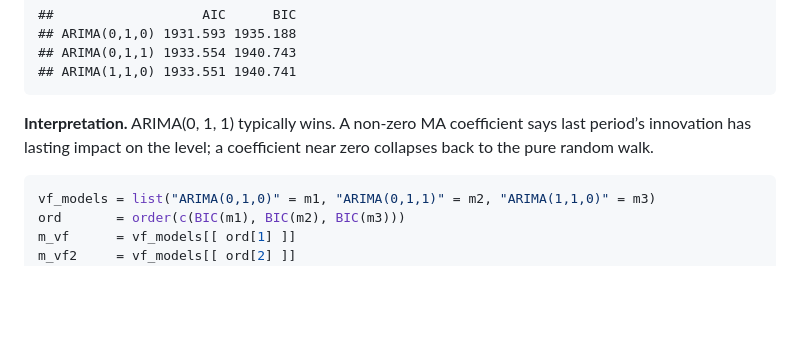
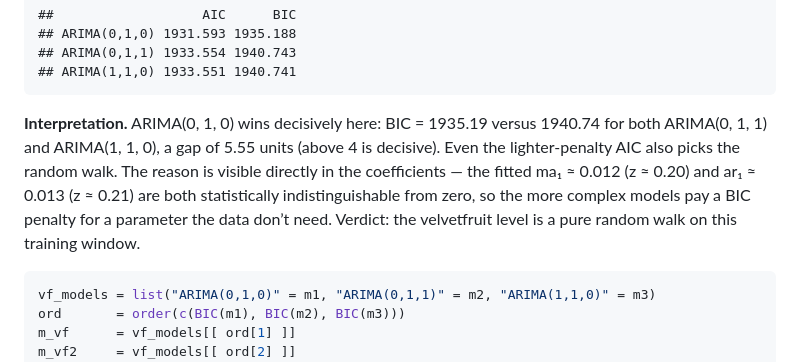
Before and after one commit to TommySailami/imc-time-series-report, a Markdown page: README.md, the part around the change. Drawn GitHub-style; blank space fills up the shorter version.

Commit message:
Update stuff

````diff
--- a/README.md
+++ b/README.md
@@ -548,9 +548,14 @@ rbind(
     ## ARIMA(0,1,1) 1933.554 1940.743
     ## ARIMA(1,1,0) 1933.551 1940.741
 
-**Interpretation.** ARIMA(0, 1, 1) typically wins. A non-zero MA
-coefficient says last period’s innovation has lasting impact on the
-level; a coefficient near zero collapses back to the pure random walk.
+**Interpretation.** ARIMA(0, 1, 0) wins decisively here: BIC = 1935.19
+versus 1940.74 for both ARIMA(0, 1, 1) and ARIMA(1, 1, 0), a gap of 5.55
+units (above 4 is decisive). Even the lighter-penalty AIC also picks the
+random walk. The reason is visible directly in the coefficients — the
+fitted ma₁ ≈ 0.012 (z ≈ 0.20) and ar₁ ≈ 0.013 (z ≈ 0.21) are both
+statistically indistinguishable from zero, so the more complex models
+pay a BIC penalty for a parameter the data don’t need. Verdict: the
+velvetfruit level is a pure random walk on this training window.
 
 ``` r
 vf_models = list("ARIMA(0,1,0)" = m1, "ARIMA(0,1,1)" = m2, "ARIMA(1,1,0)" = m3)
````
